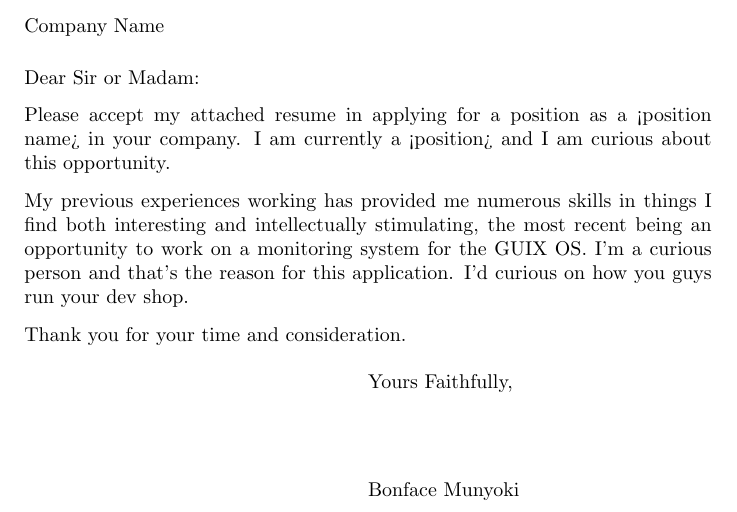
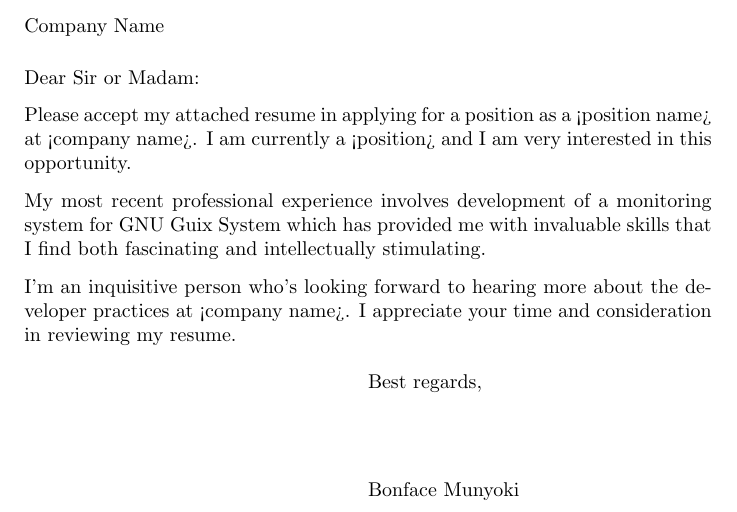
Before and after one commit to BonfaceKilz/resume, a LaTeX letter (cover_letter_basic.tex): part of the page, cut so that both start at the same text. Compiled offline with pdfLaTeX.

Commit message:
Cover letter improvements
Some references I consulted when revising this:

https://invidious.namazso.eu/watch?v=bhwEsfXS6y8&listen=1
https://invidious.namazso.eu/watch?v=ZfmVSFg_zSI&listen=1
https://www.roberthalf.com/blog/writing-a-resume/how-to-write-an-awesome-cover-letter-closing

```diff
--- a/cover_letter_basic.tex
+++ b/cover_letter_basic.tex
@@ -11,22 +11,22 @@
   %personal contact).
 
   Please accept my attached resume in applying for a position as a <position
-  name> in your company. I am currently a <position> and I am curious about this
-  opportunity.
+  name> at <company name>. I am currently a <position> and I am very interested
+  in this opportunity.
 
   %PARAGRAPH TWO: Talk about your previous experiences, probably with relevant
   %experience
 
-  My previous experiences working has provided me numerous skills in things I
-  find both interesting and intellectually stimulating, the most recent being an
-  opportunity to work on a monitoring system for the GUIX OS. I'm a curious
-  person and that's the reason for this application. I'd curious on how you guys
-  run your dev shop.
+  My most recent professional experience involves development of a monitoring system
+  for GNU Guix System which has provided me with invaluable skills that I find both
+  fascinating and intellectually stimulating.
 
-  %PARAGRAPH THREE: Thanks
+  %PARAGRAPH THREE: Closing and Thanks
 
-  Thank you for your time and consideration.
+  I'm an inquisitive person who's looking forward to hearing more about the developer practices
+  at <company name>. I appreciate your time and consideration in reviewing my resume.
 
-  \closing{Yours Faithfully,}
+\closing{Best regards,}
+
 \end{letter}
 \end{document}
```
